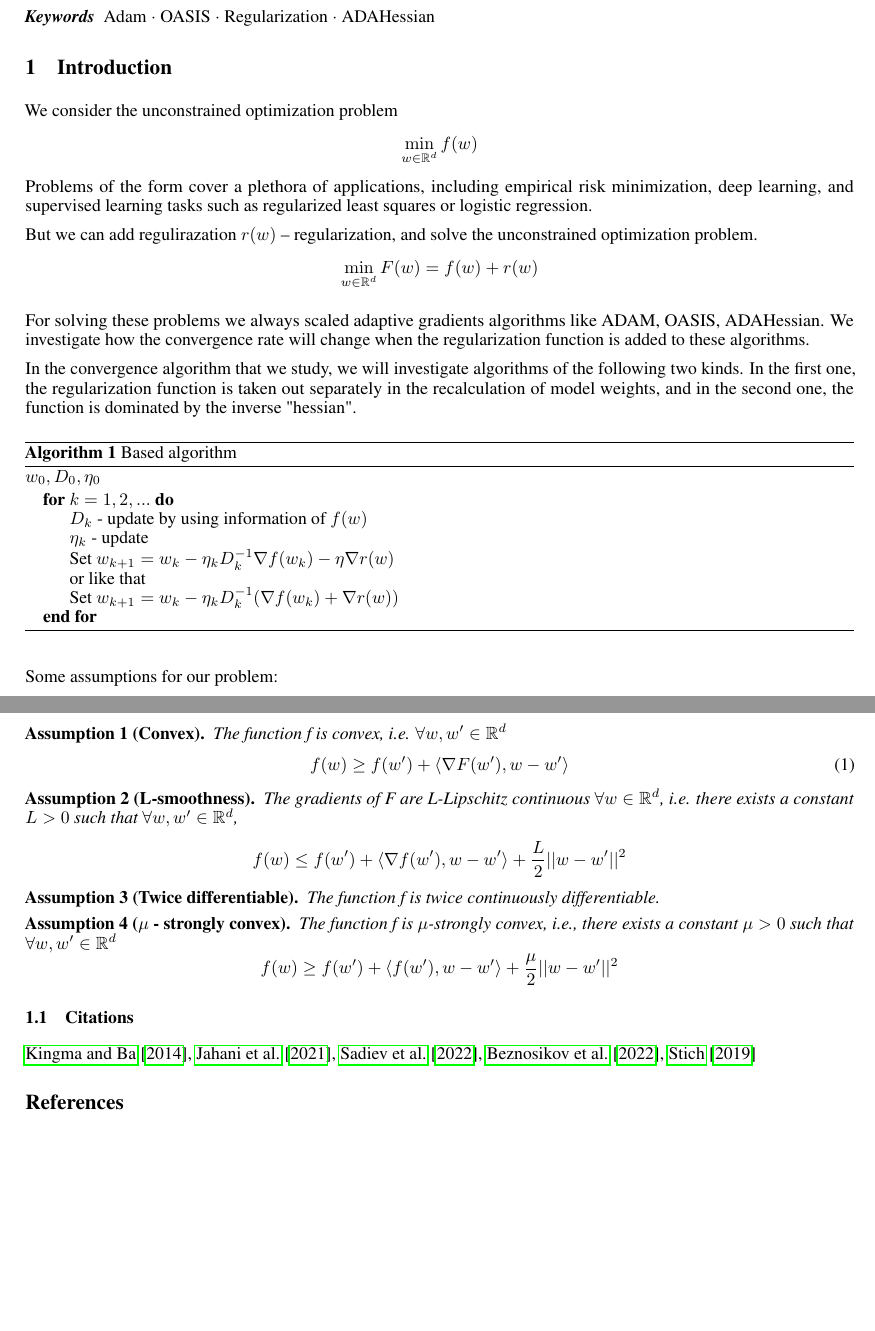
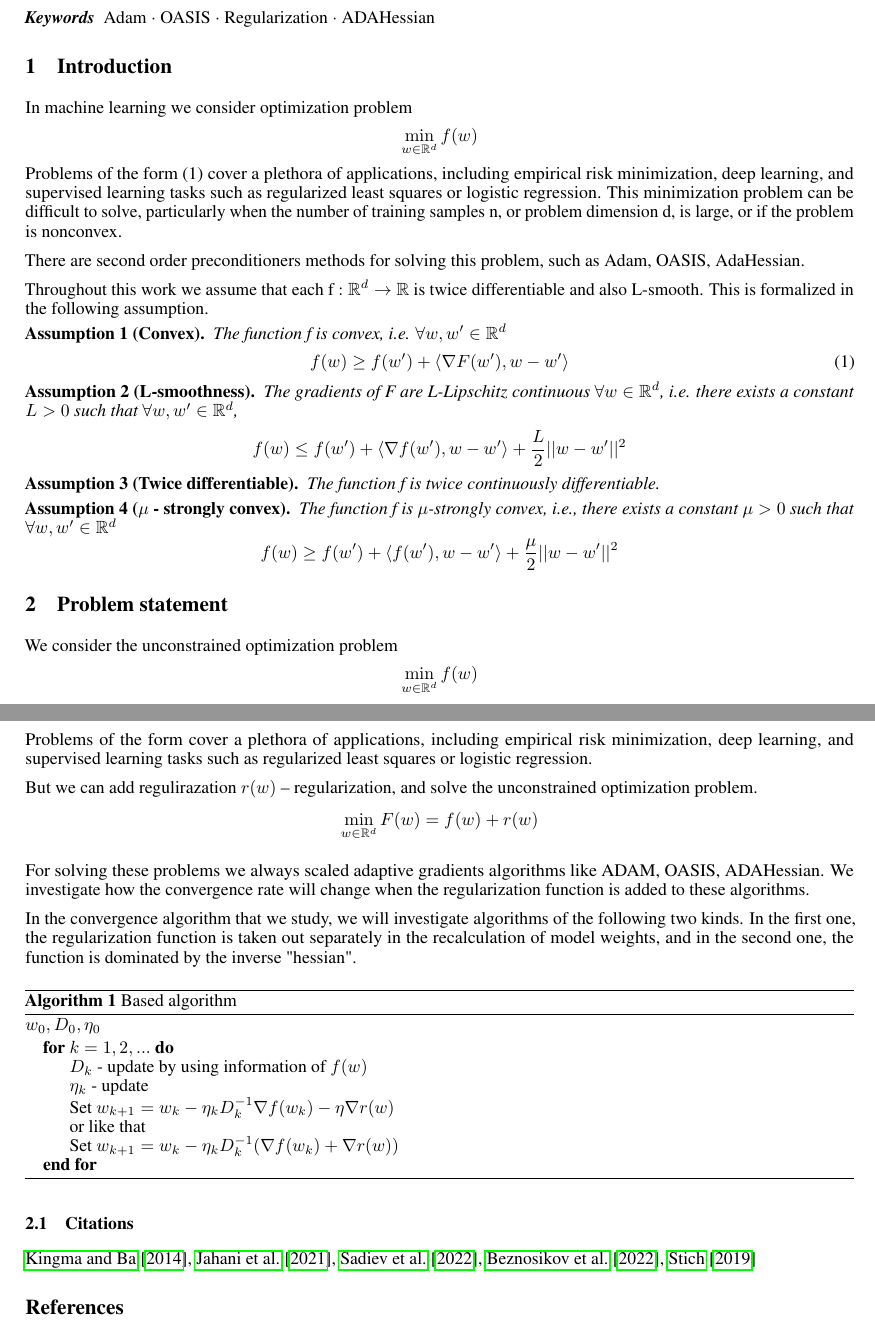
Before and after one commit to kreininmv/2023-Project-143, a LaTeX paper (paper/main.tex): two parts of pages 1 and 2 of 2, joined at a grey line, cut so that both start at the same text, the shorter picture padded with empty space. Compiled offline with pdfLaTeX.

Commit message:
update abstract, introduction and problem statement

```diff
--- a/paper/main.tex
+++ b/paper/main.tex
@@ -59,13 +59,51 @@ pdfkeywords={First keyword, Second keyword, More},
 
 \begin{abstract}
 	This paper examines the convergence rate of adaptive gradient methods when a regularization function is added to the target function. This is an area of research, since many machine learning problems use the heuristic, heuristic regularization, and we investigate the theoretical and practical convergence of adaptive gradient methods.
-
-	% В данной статье рассматривается скорость сходимости адаптивных градиентных методов при добавлении к целевой функции функцию регуляризации. Эта область требует исследования, т.к. при решении многих задач машинного обучения используется эвристика - эвристрегуляризация, и мы исследуем теоретически и практически  сходимость адаптивных градиентных методов.
 \end{abstract}
 
 \keywords{Adam \and OASIS \and Regularization \and ADAHessian}
 
 \section{Introduction}
+In machine learning we consider optimization problem
+\begin{equation*}
+	\min_{w \in \mathbb{R}^d} f(w)
+\end{equation*}
+Problems of the form (1) cover a plethora of applications, including empirical risk minimization,
+deep learning, and supervised learning tasks such as regularized least squares or logistic regression. This minimization problem can be difficult to solve, particularly when the number of training
+samples n, or problem dimension d, is large, or if the problem is nonconvex.
+
+There are second order preconditioners methods for solving this problem, such as Adam, OASIS, AdaHessian.
+
+Throughout this work we assume that each f $:\mathbb{R}^d \rightarrow \mathbb{R}$ is twice differentiable and also L-smooth. This is formalized in the following assumption.
+
+\begin{assumption}{1}{Convex}
+	The function f is convex, i.e. $\forall w, w' \in \mathbb{R}^d$
+	\begin{equation}
+		f(w) \geq f(w') + \langle \nabla F(w'), w-w' \rangle
+	\end{equation}
+\end{assumption}
+
+\begin{assumption}{2}{L-smoothness}
+	The gradients of F are L-Lipschitz continuous $\forall w \in \mathbb{R}^d$, i.e. there exists a constant $L > 0$ such that $\forall w, w' \in \mathbb{R}^d$,
+	\begin{equation*}
+		f(w) \leq f(w') + \langle \nabla f(w'), w-w' \rangle + \frac{L}{2} ||w - w'||^2
+	\end{equation*}
+\end{assumption}
+
+\begin{assumption}{3}{Twice differentiable}
+	The function f is twice continuously differentiable.
+\end{assumption}
+
+\begin{assumption}{4}{$\mu$ - strongly convex}
+	The function f is $\mu$-strongly convex, i.e., there exists a constant $\mu > 0$ such that $\forall w, w' \in \mathbb{R}^d$
+	\begin{equation*}
+		f(w) \geq f(w') + \langle f(w'), w-w' \rangle +\frac{\mu}{2} ||w - w'||^2
+	\end{equation*}
+
+\end{assumption}
+
+
+\section{Problem statement}
 We consider the unconstrained optimization problem
 \begin{equation*}
 	\min_{w \in \mathbb{R}^d} f(w)
@@ -149,32 +187,6 @@ In the convergence algorithm that we study, we will investigate algorithms of th
 	\end{algorithmic}
 \end{algorithm}
 
-Some assumptions for our problem:
-\begin{assumption}{1}{Convex}
-	The function f is convex, i.e. $\forall w, w' \in \mathbb{R}^d$
-	\begin{equation}
-		f(w) \geq f(w') + \langle \nabla F(w'), w-w' \rangle
-	\end{equation}
-\end{assumption}
-
-\begin{assumption}{2}{L-smoothness}
-	The gradients of F are L-Lipschitz continuous $\forall w \in \mathbb{R}^d$, i.e. there exists a constant $L > 0$ such that $\forall w, w' \in \mathbb{R}^d$,
-	\begin{equation*}
-		f(w) \leq f(w') + \langle \nabla f(w'), w-w' \rangle + \frac{L}{2} ||w - w'||^2
-	\end{equation*}
-\end{assumption}
-
-\begin{assumption}{3}{Twice differentiable}
-	The function f is twice continuously differentiable.
-\end{assumption}
-
-\begin{assumption}{4}{$\mu$ - strongly convex}
-	The function f is $\mu$-strongly convex, i.e., there exists a constant $\mu > 0$ such that $\forall w, w' \in \mathbb{R}^d$
-	\begin{equation*}
-		f(w) \geq f(w') + \langle f(w'), w-w' \rangle +\frac{\mu}{2} ||w - w'||^2
-	\end{equation*}
-
-\end{assumption}
 
 
 %\section{Headings: first level}
```
Also changed, not shown: paper/main.pdf, 6 other files.
